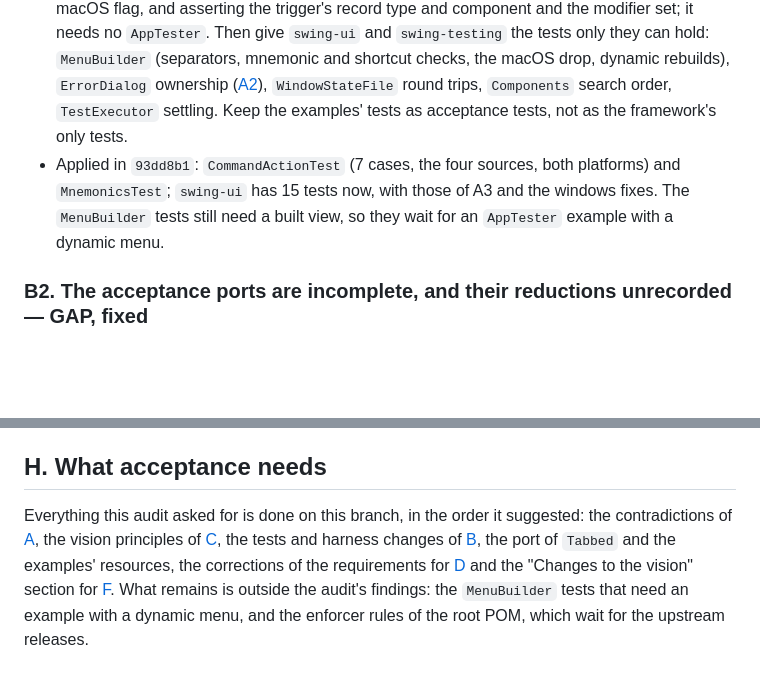
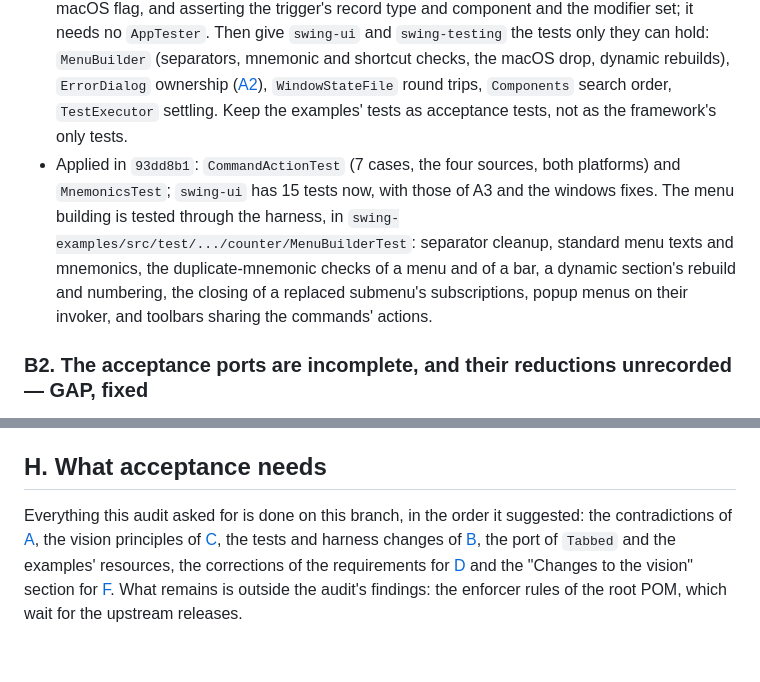
Before and after one commit to imgn-dev/swing, a Markdown page: docs/milestone-1-audit.md, 2 parts joined by grey strips. Drawn GitHub-style; blank space fills up the shorter version.

Commit message:
docs: note the menu building tests in the milestone 1 audit

```diff
--- a/docs/milestone-1-audit.md
+++ b/docs/milestone-1-audit.md
@@ -87,7 +87,7 @@ All six are fixed on this branch, in `f74a613` to `ab11dbd`; each finding says w
 - No such test exists. `swing-ui` has no `src/test` directory; the only `ActionEvent` built in a test (`swing-examples/src/test/java/be/imgn/swing/examples/saf/TaskExamplesTest.java:54`) uses `this` as its source and never inspects the context. The package-private `CommandAction.contextOf(ActionEvent, boolean)` was written for this test.
 - More broadly, `swing-ui`, `swing-flatlaf` (an empty `src/test`) and `swing-testing` have no tests: the harness and all UI behavior are exercised through `swing-examples` only.
 - Fix: add `swing-ui/src/test/java/be/imgn/swing/ui/CommandActionTest` calling `CommandAction.contextOf` with the three sources and `SHIFT_MASK`, for both values of the macOS flag, and asserting the trigger's record type and component and the modifier set; it needs no `AppTester`. Then give `swing-ui` and `swing-testing` the tests only they can hold: `MenuBuilder` (separators, mnemonic and shortcut checks, the macOS drop, dynamic rebuilds), `ErrorDialog` ownership ([A2](#a2-the-error-dialog-is-never-owned-by-its-window--deviation-fixed)), `WindowStateFile` round trips, `Components` search order, `TestExecutor` settling. Keep the examples' tests as acceptance tests, not as the framework's only tests.
-- Applied in `93dd8b1`: `CommandActionTest` (7 cases, the four sources, both platforms) and `MnemonicsTest`; `swing-ui` has 15 tests now, with those of A3 and the windows fixes. The `MenuBuilder` tests still need a built view, so they wait for an `AppTester` example with a dynamic menu.
+- Applied in `93dd8b1`: `CommandActionTest` (7 cases, the four sources, both platforms) and `MnemonicsTest`; `swing-ui` has 15 tests now, with those of A3 and the windows fixes. The menu building is tested through the harness, in `swing-examples/src/test/.../counter/MenuBuilderTest`: separator cleanup, standard menu texts and mnemonics, the duplicate-mnemonic checks of a menu and of a bar, a dynamic section's rebuild and numbering, the closing of a replaced submenu's subscriptions, popup menus on their invoker, and toolbars sharing the commands' actions.
 
 ### B2. The acceptance ports are incomplete, and their reductions unrecorded — GAP, fixed
 
@@ -393,4 +393,4 @@ By area, one line per topic; each was checked against the code, not inferred fro
 
 ## H. What acceptance needs
 
-Everything this audit asked for is done on this branch, in the order it suggested: the contradictions of [A](#a-behaviors-that-contradict-the-requirements), the vision principles of [C](#c-vision-principles-broken-in-the-code), the tests and harness changes of [B](#b-required-and-missing), the port of `Tabbed` and the examples' resources, the corrections of the requirements for [D](#d-code-that-departs-from-the-requirements-without-the-document-being-updated) and the "Changes to the vision" section for [F](#f-where-milestone-1-departs-from-the-vision-without-recording-it). What remains is outside the audit's findings: the `MenuBuilder` tests that need an example with a dynamic menu, and the enforcer rules of the root POM, which wait for the upstream releases.
+Everything this audit asked for is done on this branch, in the order it suggested: the contradictions of [A](#a-behaviors-that-contradict-the-requirements), the vision principles of [C](#c-vision-principles-broken-in-the-code), the tests and harness changes of [B](#b-required-and-missing), the port of `Tabbed` and the examples' resources, the corrections of the requirements for [D](#d-code-that-departs-from-the-requirements-without-the-document-being-updated) and the "Changes to the vision" section for [F](#f-where-milestone-1-departs-from-the-vision-without-recording-it). What remains is outside the audit's findings: the enforcer rules of the root POM, which wait for the upstream releases.
```
